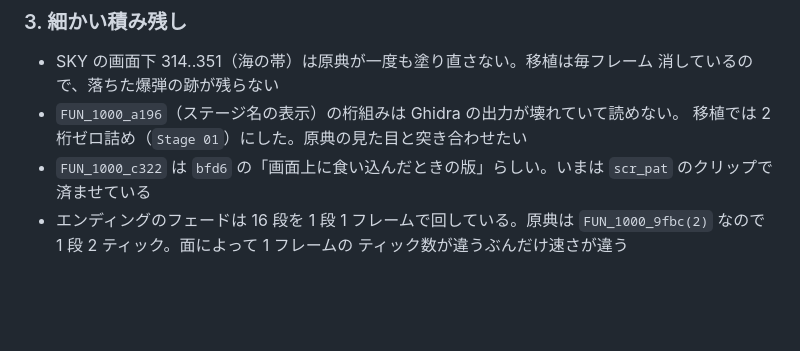
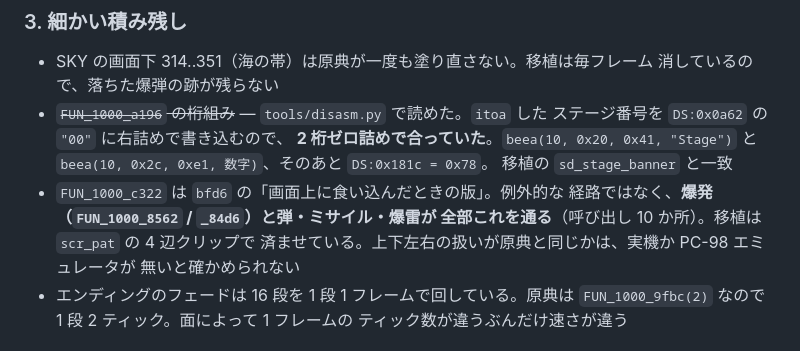
Before and after one commit to yomei-o/super_depth_wasm, a Markdown page: RESUME.md, the part around the change. GitHub-like rendering; blank space fills up the shorter version.

Commit message:
RESUME: a196 の桁組みを disasm.py で確定（2 桁ゼロ詰めで合っていた）

```diff
--- a/RESUME.md
+++ b/RESUME.md
@@ -111,10 +111,16 @@ python tools/disasm.py 0x8ae2 0x200                 # 機械語を読む（capst
 
 * SKY の画面下 314..351（海の帯）は原典が一度も塗り直さない。移植は毎フレーム
   消しているので、落ちた爆弾の跡が残らない
-* `FUN_1000_a196`（ステージ名の表示）の桁組みは Ghidra の出力が壊れていて読めない。
-  移植では 2 桁ゼロ詰め（`Stage 01`）にした。原典の見た目と突き合わせたい
-* `FUN_1000_c322` は `bfd6` の「画面上に食い込んだときの版」らしい。いまは
-  `scr_pat` のクリップで済ませている
+* ~~`FUN_1000_a196` の桁組み~~ — `tools/disasm.py` で読めた。`itoa` した
+  ステージ番号を `DS:0x0a62` の `"00"` に右詰めで書き込むので、
+  **2 桁ゼロ詰めで合っていた**。`beea(10, 0x20, 0x41, "Stage")` と
+  `beea(10, 0x2c, 0xe1, 数字)`、そのあと `DS:0x181c = 0x78`。
+  移植の `sd_stage_banner` と一致
+* `FUN_1000_c322` は `bfd6` の「画面上に食い込んだときの版」。例外的な
+  経路ではなく、**爆発（`FUN_1000_8562` / `_84d6`）と弾・ミサイル・爆雷が
+  全部これを通る**（呼び出し 10 か所）。移植は `scr_pat` の 4 辺クリップで
+  済ませている。上下左右の扱いが原典と同じかは、実機か PC-98 エミュレータが
+  無いと確かめられない
 * エンディングのフェードは 16 段を 1 段 1 フレームで回している。原典は
   `FUN_1000_9fbc(2)` なので 1 段 2 ティック。面によって 1 フレームの
   ティック数が違うぶんだけ速さが違う
```
